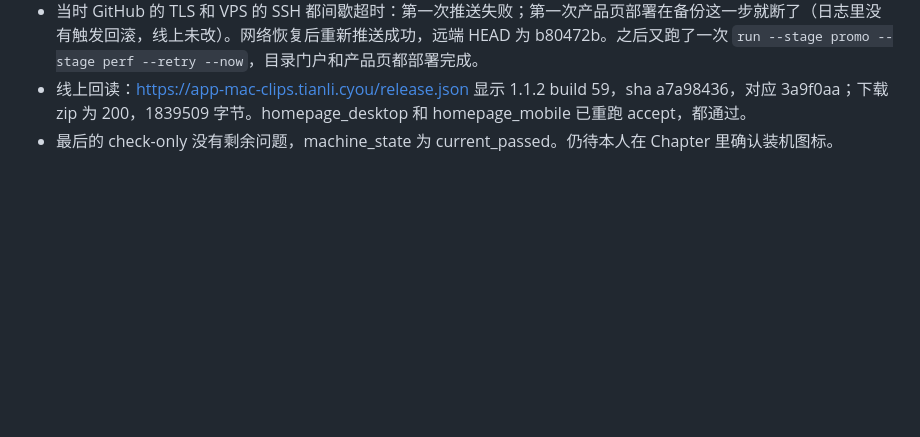
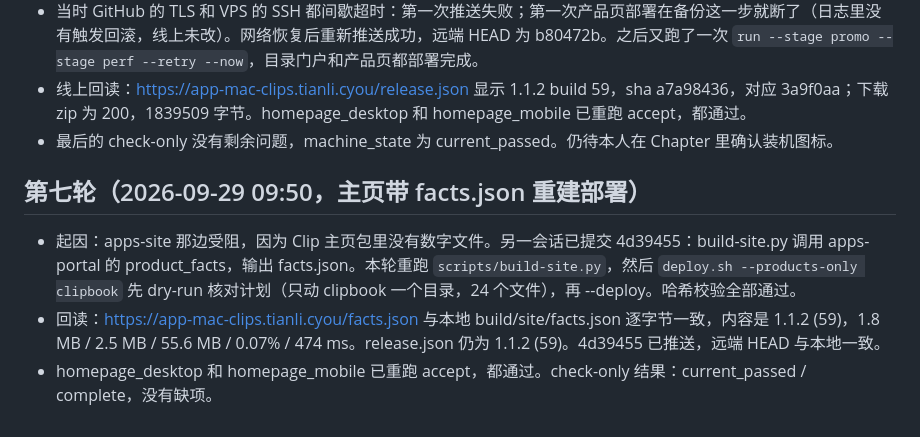
Before and after one commit to zengtianli/clipbook, a Markdown page: handoffs/acceptance-scripts-20260928.md, the part around the change. Drawn GitHub-style; blank space fills up the shorter version.

Commit message:
handoff: homepage rebuilt with facts.json and deployed
Co-Authored-By: Claude Opus 5.5 <noreply@anthropic.com>

```diff
--- a/handoffs/acceptance-scripts-20260928.md
+++ b/handoffs/acceptance-scripts-20260928.md
@@ -49,3 +49,8 @@
 - 当时 GitHub 的 TLS 和 VPS 的 SSH 都间歇超时：第一次推送失败；第一次产品页部署在备份这一步就断了（日志里没有触发回滚，线上未改）。网络恢复后重新推送成功，远端 HEAD 为 b80472b。之后又跑了一次 `run --stage promo --stage perf --retry --now`，目录门户和产品页都部署完成。
 - 线上回读：https://app-mac-clips.tianli.cyou/release.json 显示 1.1.2 build 59，sha a7a98436，对应 3a9f0aa；下载 zip 为 200，1839509 字节。homepage_desktop 和 homepage_mobile 已重跑 accept，都通过。
 - 最后的 check-only 没有剩余问题，machine_state 为 current_passed。仍待本人在 Chapter 里确认装机图标。
+
+## 第七轮（2026-09-29 09:50，主页带 facts.json 重建部署）
+- 起因：apps-site 那边受阻，因为 Clip 主页包里没有数字文件。另一会话已提交 4d39455：build-site.py 调用 apps-portal 的 product_facts，输出 facts.json。本轮重跑 `scripts/build-site.py`，然后 `deploy.sh --products-only clipbook` 先 dry-run 核对计划（只动 clipbook 一个目录，24 个文件），再 --deploy。哈希校验全部通过。
+- 回读：https://app-mac-clips.tianli.cyou/facts.json 与本地 build/site/facts.json 逐字节一致，内容是 1.1.2 (59)，1.8 MB / 2.5 MB / 55.6 MB / 0.07% / 474 ms。release.json 仍为 1.1.2 (59)。4d39455 已推送，远端 HEAD 与本地一致。
+- homepage_desktop 和 homepage_mobile 已重跑 accept，都通过。check-only 结果：current_passed / complete，没有缺项。
```
